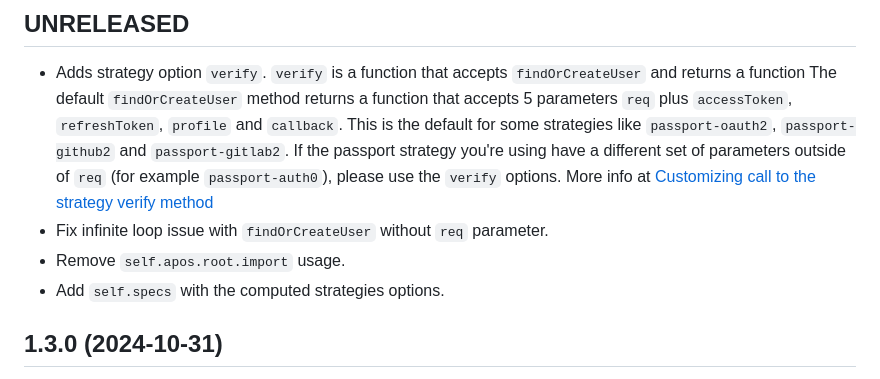
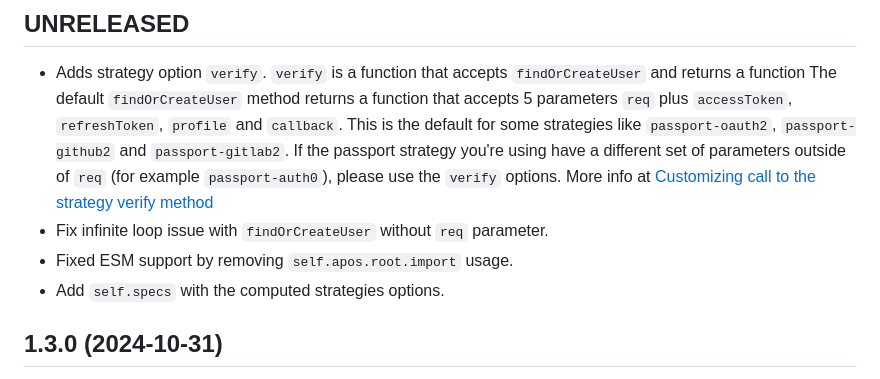
Before and after one commit to apostrophecms/passport-bridge, a Markdown page: CHANGELOG.md, the part around the change. Drawn GitHub-style.

Commit message:
update changelog

```diff
--- a/CHANGELOG.md
+++ b/CHANGELOG.md
@@ -8,7 +8,7 @@ This is the default for some strategies like `passport-oauth2`, `passport-github
 If the passport strategy you're using have a different set of parameters outside of `req` (for example `passport-auth0`), please use the `verify` options.
 More info at [Customizing call to the strategy verify method](/#customizing-call-to-the-strategy-verify-method)
 * Fix infinite loop issue with `findOrCreateUser` without `req` parameter.
-* Remove `self.apos.root.import` usage.
+* Fixed ESM support by removing `self.apos.root.import` usage.
 * Add `self.specs` with the computed strategies options.
 
 ## 1.3.0 (2024-10-31)
```
